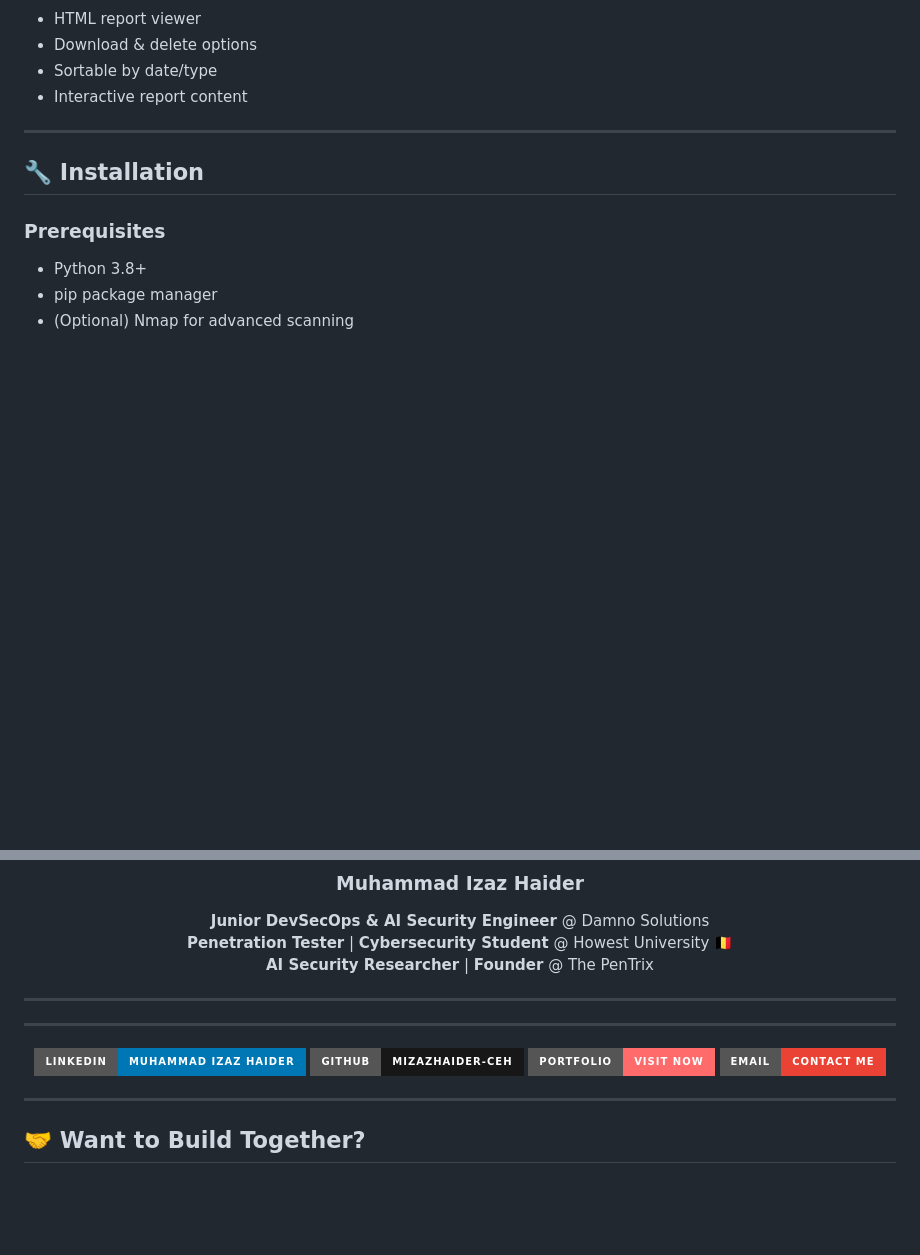
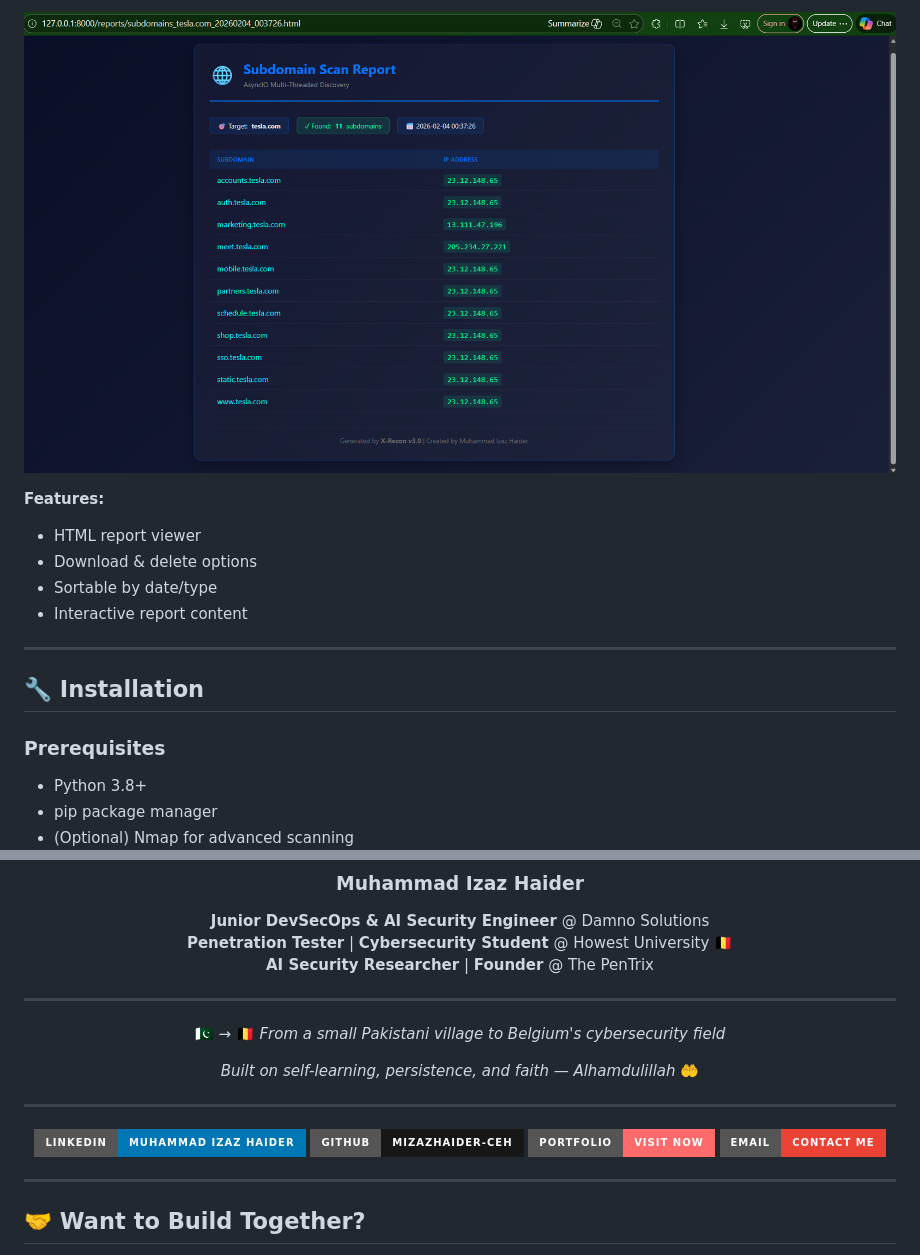
Before and after one commit to mizazhaider-ceh/X-Recon, a Markdown page: README.md, 2 parts joined by grey strips. GitHub-like rendering; pictures changed too: screenshots/web-reports.png (added); folded sections open; badges without logos; blank space fills up the shorter version.

```diff
--- a/README.md
+++ b/README.md
@@ -199,4 +251,9 @@ X-Recon/
 
+<br>
+
+![Web Reports](screenshots/web-reports.png)
+
+**Features:**
 - HTML report viewer
 - Download & delete options
 - Sortable by date/type
@@ -412,6 +469,9 @@ MIT License - See LICENSE file for details
 
 ---
 
+🇵🇰 → 🇧🇪 *From a small Pakistani village to Belgium's cybersecurity field*
+
+*Built on self-learning, persistence, and faith — Alhamdulillah* 🤲
 
 ---
 
@@ -421,7 +481,6 @@ MIT License - See LICENSE file for details
 [![Email](https://img.shields.io/badge/Email-Contact%20Me-EA4335?style=for-the-badge&logo=gmail&logoColor=white)](mailto:mizazhaiderceh@gmail.com)
 
 </div>
-
 
 ---
 
```
Also changed, not shown: other parts of README.md (+55 -2 lines), screenshots/cli-main-menu.png (added), screenshots/cli-scanning.png (added), screenshots/web-ai-chat.png (added), screenshots/web-dashboard.jpeg (added), screenshots/web-scanner.png (added), 13 other files.
